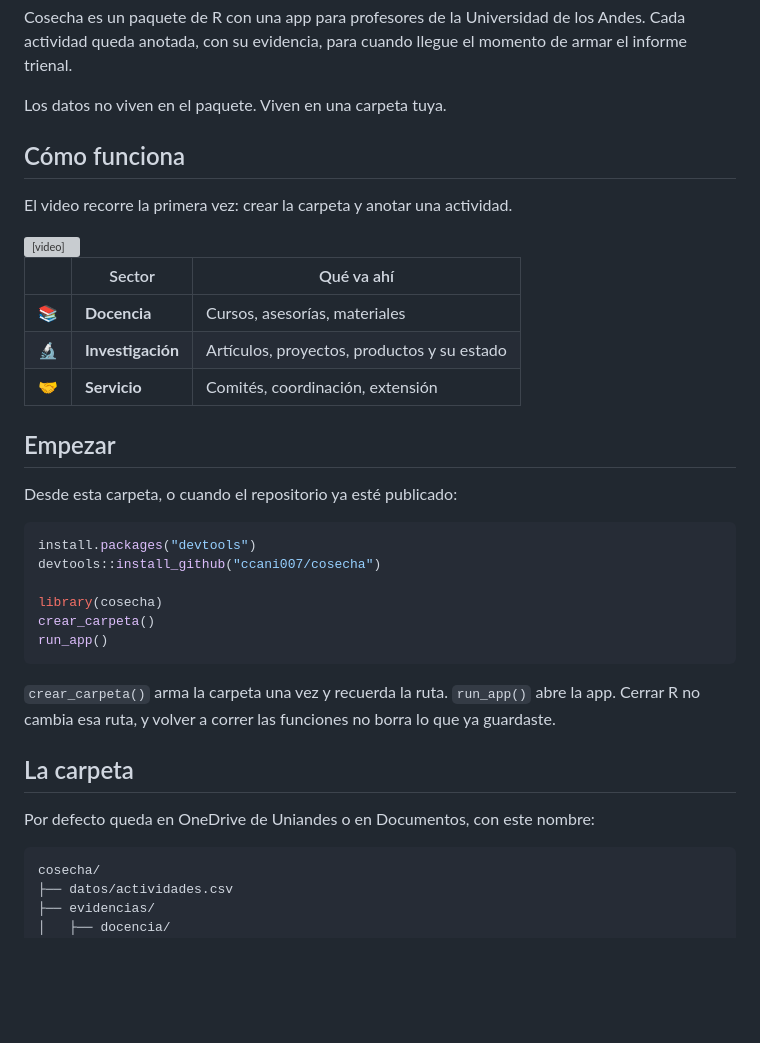
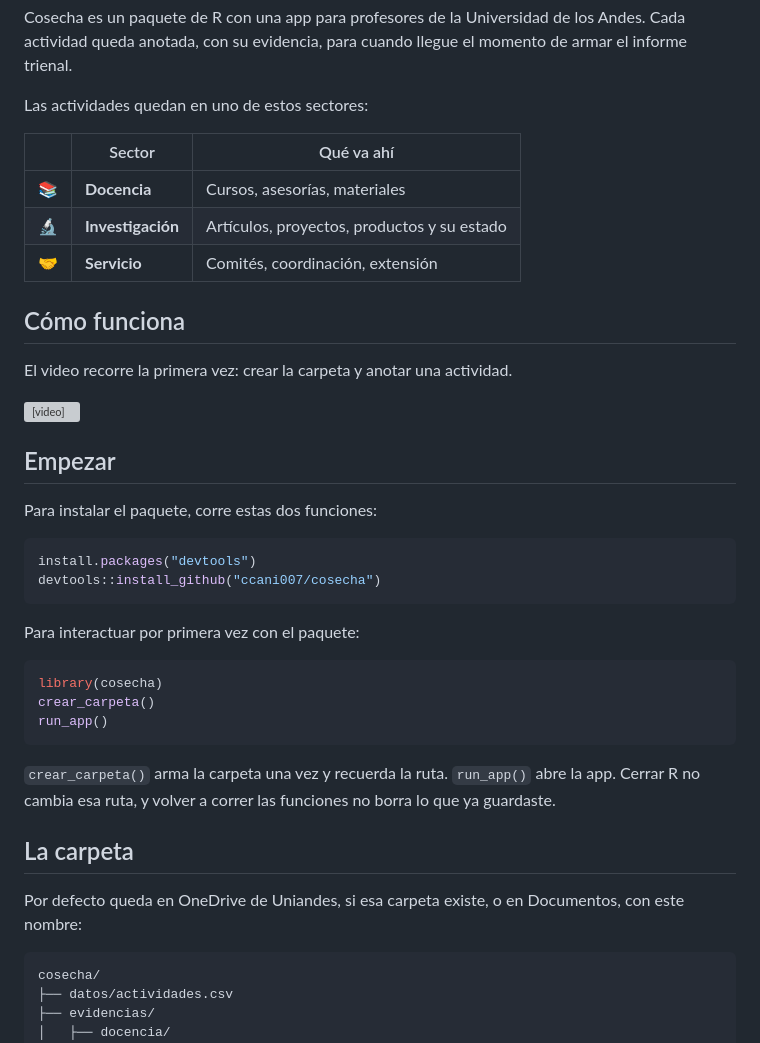
Before and after one commit to ccani007/cosecha, a Markdown page: README.md, the part around the change. GitHub-like rendering; blank space fills up the shorter version; grey boxes are pictures that could not be loaded.

Commit message:
arreglé el readme

````diff
--- a/README.md
+++ b/README.md
@@ -12,7 +12,13 @@
 
 Cosecha es un paquete de R con una app para profesores de la Universidad de los Andes. Cada actividad queda anotada, con su evidencia, para cuando llegue el momento de armar el informe trienal.
 
-Los datos no viven en el paquete. Viven en una carpeta tuya.
+Las actividades quedan en uno de estos sectores:
+
+| | Sector | Qué va ahí |
+|---|---|---|
+| 📚 | **Docencia** | Cursos, asesorías, materiales |
+| 🔬 | **Investigación** | Artículos, proyectos, productos y su estado |
+| 🤝 | **Servicio** | Comités, coordinación, extensión |
 
 ## Cómo funciona
 
@@ -22,20 +28,20 @@ El video recorre la primera vez: crear la carpeta y anotar una actividad.
   <a href="pkgdown/assets/instructive.mp4">Ver el video</a>
 </video>
 
-| | Sector | Qué va ahí |
-|---|---|---|
-| 📚 | **Docencia** | Cursos, asesorías, materiales |
-| 🔬 | **Investigación** | Artículos, proyectos, productos y su estado |
-| 🤝 | **Servicio** | Comités, coordinación, extensión |
+
 
 ## Empezar
 
-Desde esta carpeta, o cuando el repositorio ya esté publicado:
+Para instalar el paquete, corre estas dos funciones:
 
 ```r
 install.packages("devtools")
 devtools::install_github("ccani007/cosecha")
+```
 
+Para interactuar por primera vez con el paquete:
+
+```r
 library(cosecha)
 crear_carpeta()
 run_app()
@@ -45,7 +51,7 @@ run_app()
 
 ## La carpeta
 
-Por defecto queda en OneDrive de Uniandes o en Documentos, con este nombre:
+Por defecto queda en OneDrive de Uniandes, si esa carpeta existe, o en Documentos, con este nombre:
 
 ```text
 cosecha/
````
